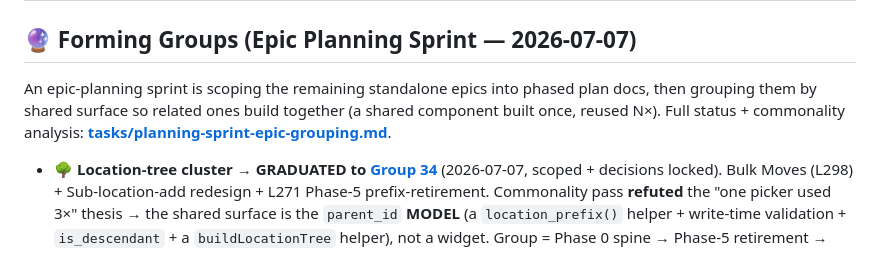
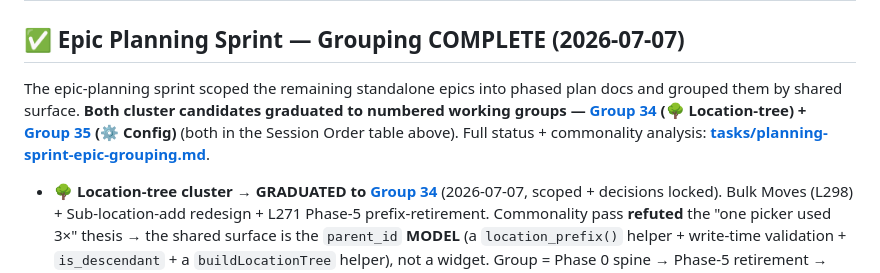
Before and after one commit to derekp10/Filament-Command-Center, a Markdown page: docs/agent_docs/working-groups.md, the part around one of its changes. GitHub-like rendering.

```diff
--- a/docs/agent_docs/working-groups.md
+++ b/docs/agent_docs/working-groups.md
@@ -113,9 +113,9 @@
 | 34 | 🌳 Location-Tree Cluster | 3 epics | LARGE / multi-session (~15–25 hrs) | `TODO` — **SCOPED + DECISIONS LOCKED 2026-07-07** (epic planning sprint). Phase-5 prefix-retirement (backend spine) + sub-location-add redesign (UX) + Bulk Moves L298 (adjacent). Commonality pass refuted "one picker 3×" → shared surface = the `parent_id` MODEL. Decisions: split `derive_parent_id_from_prefix` (not delete), full add-redesign, Phase-5 first. 🚫 hard invariant: NO FORCED RELABELING. | [34-location-tree-cluster.md](tasks/34-location-tree-cluster.md) |
 | 35 | ⚙️ Config Cluster | 2 items | SMALL–MEDIUM (~5–8 hrs) | `TODO` — **SCOPED + DECISIONS LOCKED 2026-07-07** (epic planning sprint). Per-printer settings (N6 — a per-printer **map** field type + renderer; first customer `path_filament_g`, reader already map-ready) + L18 Phase 5 action-tool co-location (folded in). **L18 Config Phases 1–4 already shipped** — this is the small tail. Decisions: key by printer Name, mechanism + `path_filament_g` only, fold Phase 5 in. LOW–MEDIUM risk, no prod migration. | [35-config-cluster.md](tasks/35-config-cluster.md) |
 
-## 🔮 Forming Groups (Epic Planning Sprint — 2026-07-07)
+## ✅ Epic Planning Sprint — Grouping COMPLETE (2026-07-07)
 
-An epic-planning sprint is scoping the remaining standalone epics into phased plan docs, then grouping them by shared surface so related ones build together (a shared component built once, reused N×). Full status + commonality analysis: **[tasks/planning-sprint-epic-grouping.md](tasks/planning-sprint-epic-grouping.md)**.
+The epic-planning sprint scoped the remaining standalone epics into phased plan docs and grouped them by shared surface. **Both cluster candidates graduated to numbered working groups — [Group 34](tasks/34-location-tree-cluster.md) (🌳 Location-tree) + [Group 35](tasks/35-config-cluster.md) (⚙️ Config)** (both in the Session Order table above). Full status + commonality analysis: **[tasks/planning-sprint-epic-grouping.md](tasks/planning-sprint-epic-grouping.md)**.
 
 - **🌳 Location-tree cluster → GRADUATED to [Group 34](tasks/34-location-tree-cluster.md)** (2026-07-07, scoped + decisions locked). Bulk Moves (L298) + Sub-location-add redesign + L271 Phase-5 prefix-retirement. Commonality pass **refuted** the "one picker used 3×" thesis → the shared surface is the `parent_id` **MODEL** (a `location_prefix()` helper + write-time validation + `is_descendant` + a `buildLocationTree` helper), not a widget. Group = Phase 0 spine → Phase-5 retirement → add-redesign; Bulk Moves adjacent with Phase 0 as a hard prereq.
 - **⚙️ Config cluster → GRADUATED to [Group 35](tasks/35-config-cluster.md)** (2026-07-07, scoped + decisions locked). Per-printer settings (N6) + L18 Phase 5 action-tool co-location. **L18 Config Phases 1–4 already SHIPPED (2026-06-01)** — this is the small remaining tail. Shared surface = `config_schema.SECTIONS` + the `inv_settings.js` per-section host. Decisions: key by printer Name, `path_filament_g` only, fold Phase 5 in.
```
Also changed, not shown: other parts of docs/agent_docs/working-groups.md (+3 -3 lines), Feature-Buglist.md (+1 -1 lines).
